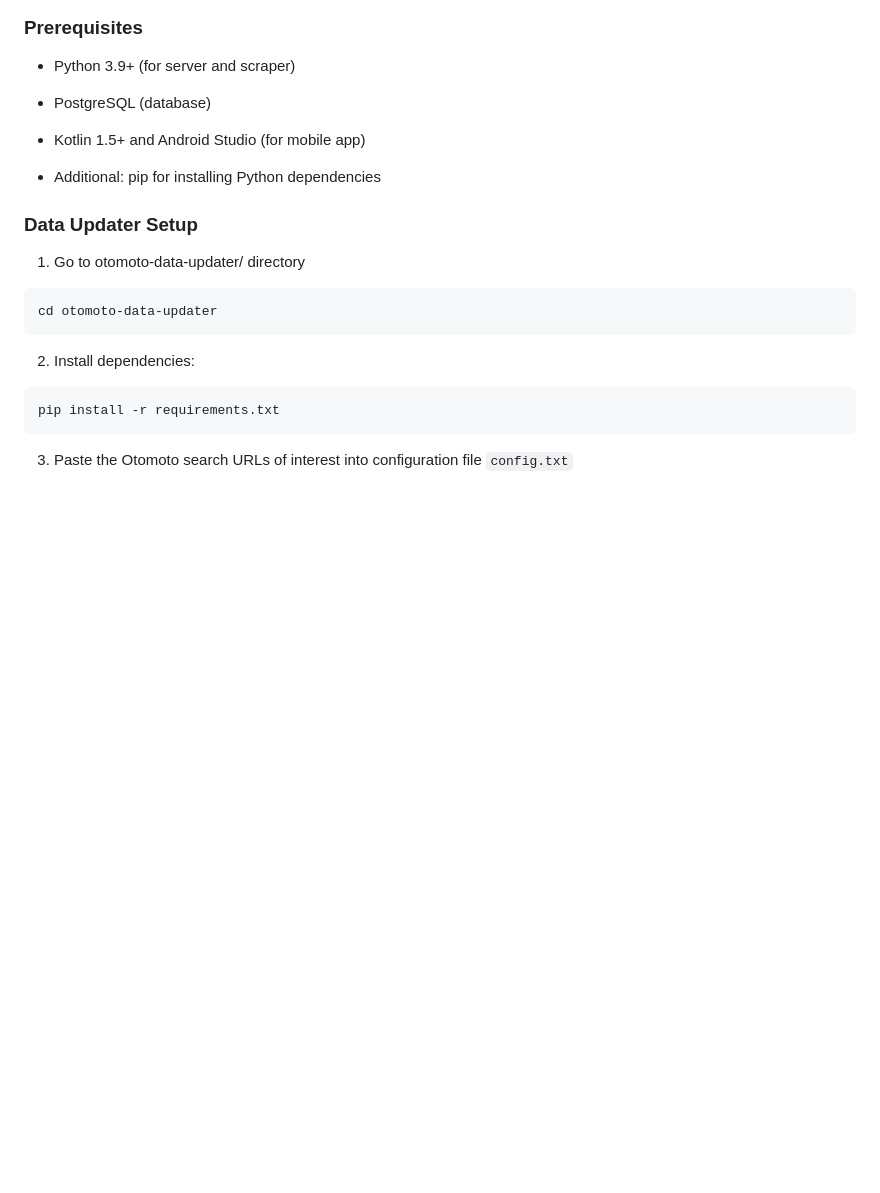
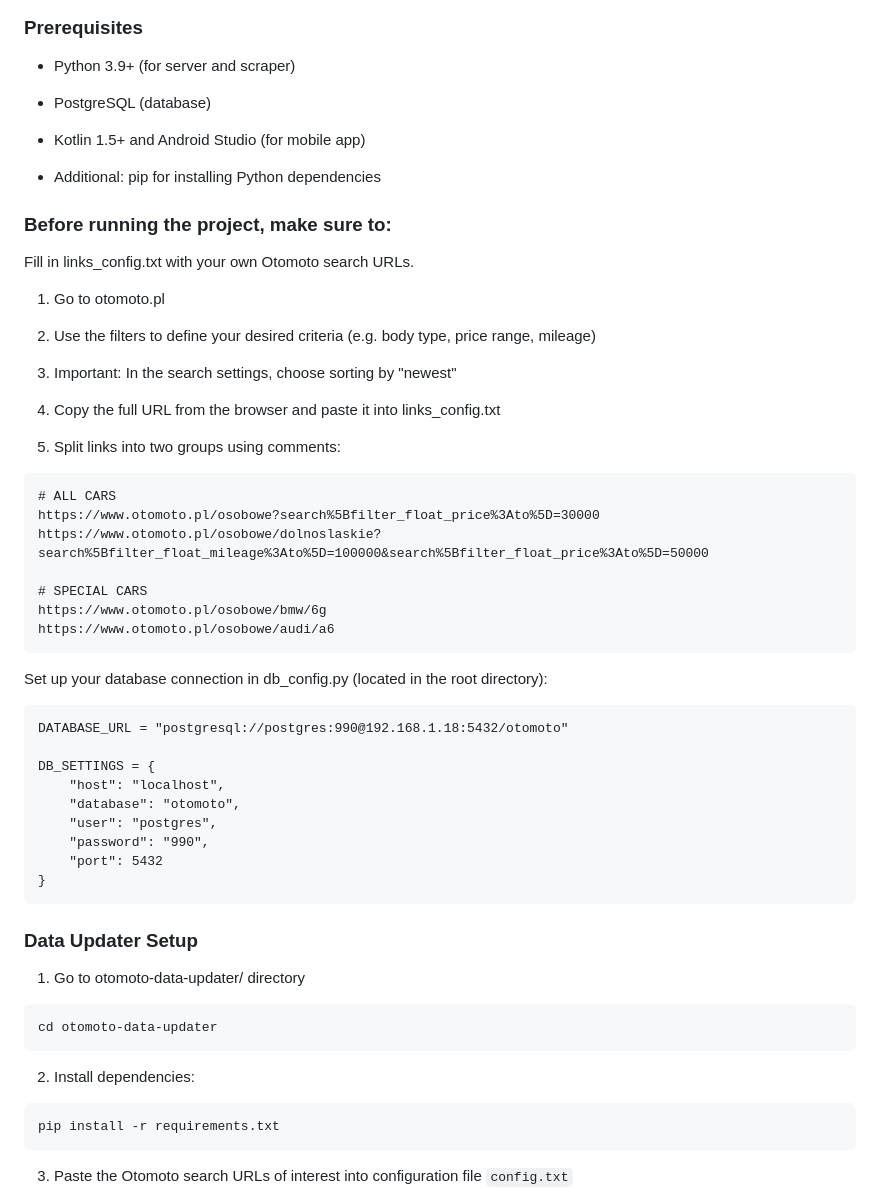
Before and after one commit to kkateryna06/Otomoto, a Markdown page: README.md, the part around the change. GitHub-like rendering; blank space fills up the shorter version.

````diff
--- a/README.md
+++ b/README.md
@@ -95,6 +95,43 @@ A Kotlin-based Android application for browsing and filtering cars.
 - Kotlin 1.5+ and Android Studio (for mobile app)
 
 - Additional: pip for installing Python dependencies
+
+### Before running the project, make sure to:
+
+Fill in links_config.txt with your own Otomoto search URLs.
+
+1. Go to otomoto.pl
+
+2. Use the filters to define your desired criteria (e.g. body type, price range, mileage)
+
+3. Important: In the search settings, choose sorting by "newest"
+
+4. Copy the full URL from the browser and paste it into links_config.txt
+
+5. Split links into two groups using comments:
+
+```
+# ALL CARS
+https://www.otomoto.pl/osobowe?search%5Bfilter_float_price%3Ato%5D=30000
+https://www.otomoto.pl/osobowe/dolnoslaskie?search%5Bfilter_float_mileage%3Ato%5D=100000&search%5Bfilter_float_price%3Ato%5D=50000
+
+# SPECIAL CARS
+https://www.otomoto.pl/osobowe/bmw/6g
+https://www.otomoto.pl/osobowe/audi/a6
+```
+
+Set up your database connection in db_config.py (located in the root directory):
+```
+DATABASE_URL = "postgresql://postgres:990@192.168.1.18:5432/otomoto"
+
+DB_SETTINGS = {
+    "host": "localhost",
+    "database": "otomoto",
+    "user": "postgres",
+    "password": "990",
+    "port": 5432
+}
+```
 
 ### Data Updater Setup
 
````
